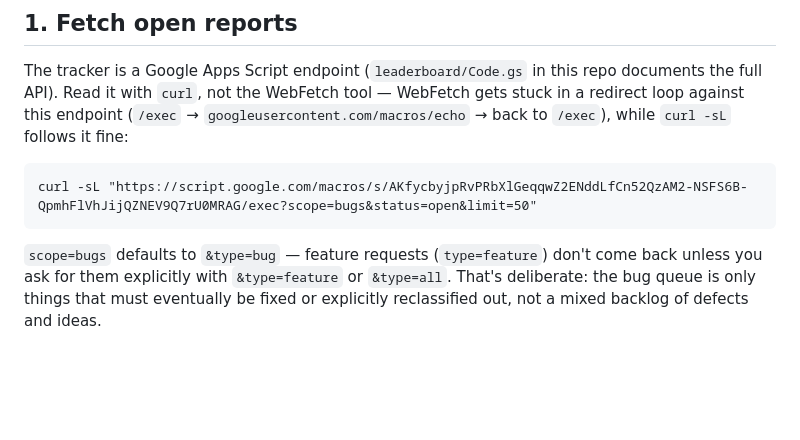
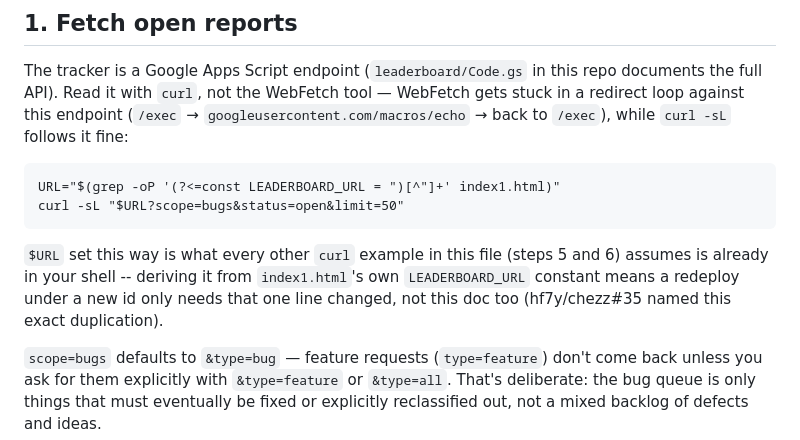
Before and after one commit to hf7y/chezz, a Markdown page: .claude/commands/bug-sweep.md, the part around the change. Rendered like a GitHub page; blank space fills up the shorter version.

````diff
--- a/.claude/commands/bug-sweep.md
+++ b/.claude/commands/bug-sweep.md
@@ -20,8 +20,15 @@ WebFetch gets stuck in a redirect loop against this endpoint (`/exec` →
 follows it fine:
 
 ```
-curl -sL "https://script.google.com/macros/s/AKfycbyjpRvPRbXlGeqqwZ2ENddLfCn52QzAM2-NSFS6B-QpmhFlVhJijQZNEV9Q7rU0MRAG/exec?scope=bugs&status=open&limit=50"
+URL="$(grep -oP '(?<=const LEADERBOARD_URL = ")[^"]+' index1.html)"
+curl -sL "$URL?scope=bugs&status=open&limit=50"
 ```
+
+`$URL` set this way is what every other `curl` example in this file (steps 5
+and 6) assumes is already in your shell -- deriving it from `index1.html`'s
+own `LEADERBOARD_URL` constant means a redeploy under a new id only needs
+that one line changed, not this doc too (hf7y/chezz#35 named this exact
+duplication).
 
 `scope=bugs` defaults to `&type=bug` — feature requests (`type=feature`)
 don't come back unless you ask for them explicitly with `&type=feature` or
````
Also changed, not shown: .claude/commands/nightly-batch.md (+21 -0 lines).
